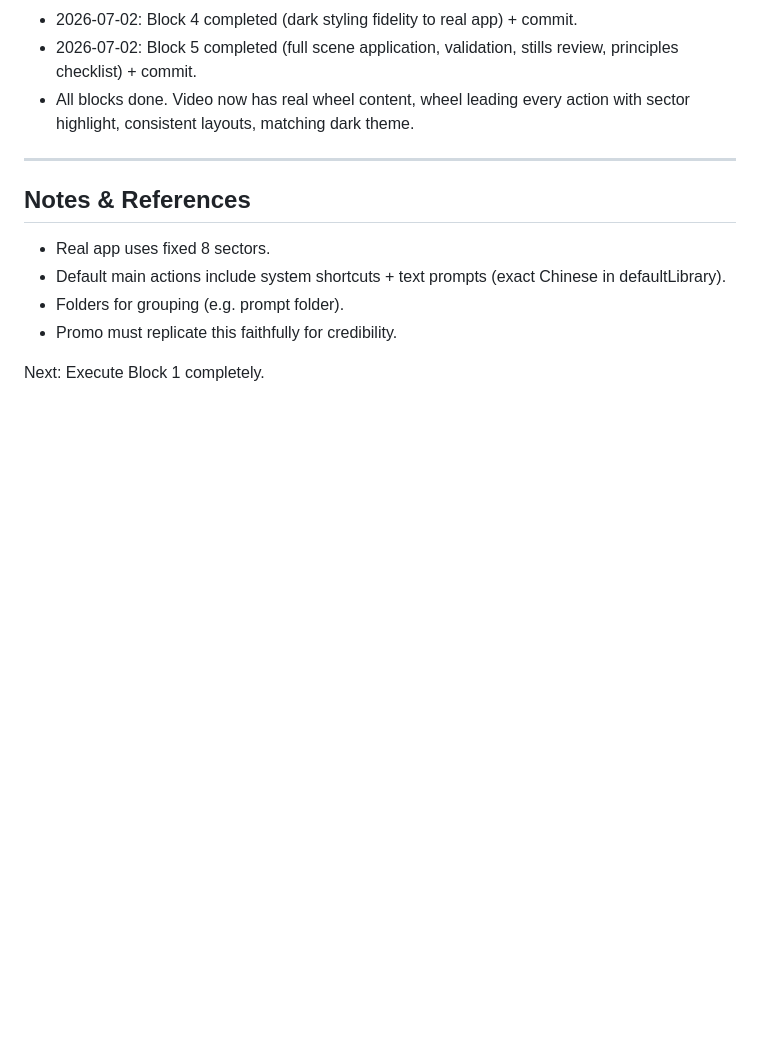
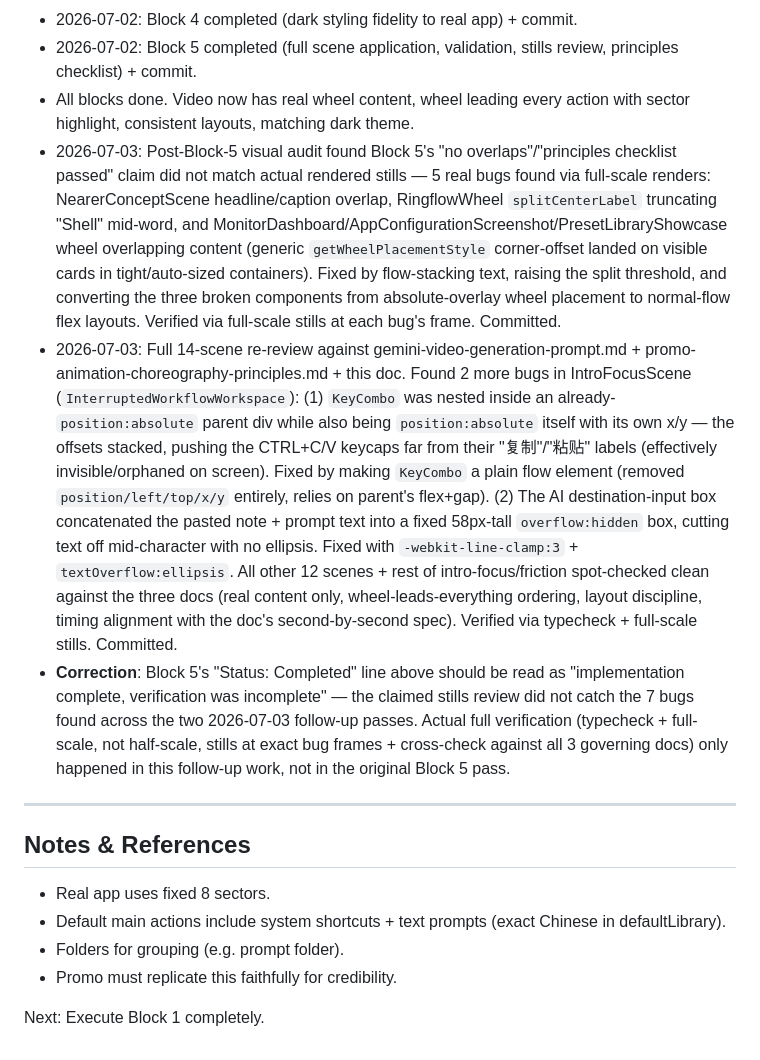
Before and after one commit to wawaup/Ringflow-promo, a Markdown page: docs/ringflow-promo-prioritized-work-blocks.md, the part around the change. Drawn GitHub-style; blank space fills up the shorter version.

Commit message:
docs: 记录二次全场景review发现的问题与修复情况

```diff
--- a/docs/ringflow-promo-prioritized-work-blocks.md
+++ b/docs/ringflow-promo-prioritized-work-blocks.md
@@ -166,6 +166,9 @@
 - 2026-07-02: Block 4 completed (dark styling fidelity to real app) + commit.
 - 2026-07-02: Block 5 completed (full scene application, validation, stills review, principles checklist) + commit.
 - All blocks done. Video now has real wheel content, wheel leading every action with sector highlight, consistent layouts, matching dark theme.
+- 2026-07-03: Post-Block-5 visual audit found Block 5's "no overlaps"/"principles checklist passed" claim did not match actual rendered stills — 5 real bugs found via full-scale renders: NearerConceptScene headline/caption overlap, RingflowWheel `splitCenterLabel` truncating "Shell" mid-word, and MonitorDashboard/AppConfigurationScreenshot/PresetLibraryShowcase wheel overlapping content (generic `getWheelPlacementStyle` corner-offset landed on visible cards in tight/auto-sized containers). Fixed by flow-stacking text, raising the split threshold, and converting the three broken components from absolute-overlay wheel placement to normal-flow flex layouts. Verified via full-scale stills at each bug's frame. Committed.
+- 2026-07-03: Full 14-scene re-review against gemini-video-generation-prompt.md + promo-animation-choreography-principles.md + this doc. Found 2 more bugs in IntroFocusScene (`InterruptedWorkflowWorkspace`): (1) `KeyCombo` was nested inside an already-`position:absolute` parent div while also being `position:absolute` itself with its own x/y — the offsets stacked, pushing the CTRL+C/V keycaps far from their "复制"/"粘贴" labels (effectively invisible/orphaned on screen). Fixed by making `KeyCombo` a plain flow element (removed `position/left/top/x/y` entirely, relies on parent's flex+gap). (2) The AI destination-input box concatenated the pasted note + prompt text into a fixed 58px-tall `overflow:hidden` box, cutting text off mid-character with no ellipsis. Fixed with `-webkit-line-clamp:3` + `textOverflow:ellipsis`. All other 12 scenes + rest of intro-focus/friction spot-checked clean against the three docs (real content only, wheel-leads-everything ordering, layout discipline, timing alignment with the doc's second-by-second spec). Verified via typecheck + full-scale stills. Committed.
+- **Correction**: Block 5's "Status: Completed" line above should be read as "implementation complete, verification was incomplete" — the claimed stills review did not catch the 7 bugs found across the two 2026-07-03 follow-up passes. Actual full verification (typecheck + full-scale, not half-scale, stills at exact bug frames + cross-check against all 3 governing docs) only happened in this follow-up work, not in the original Block 5 pass.
 
 ---
 
```
